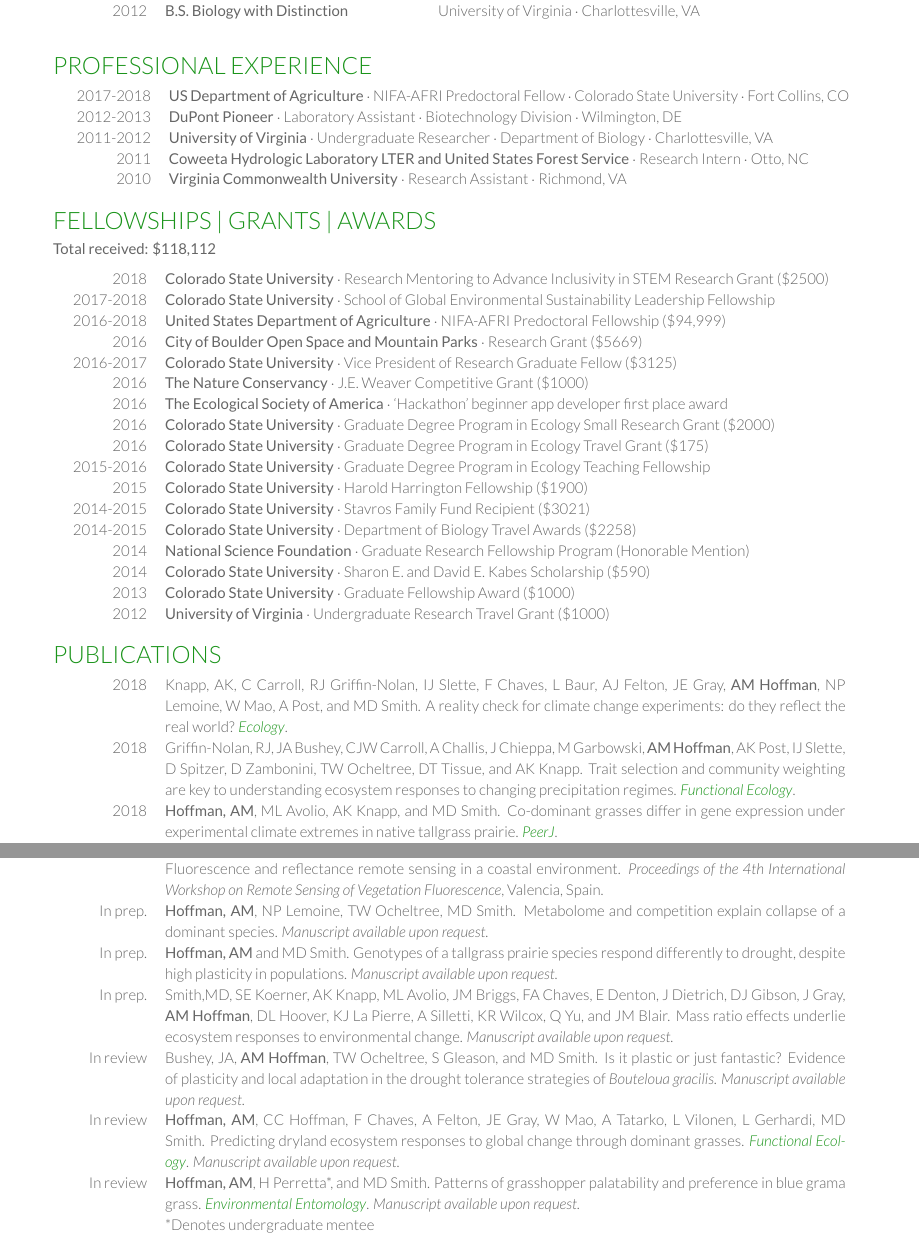
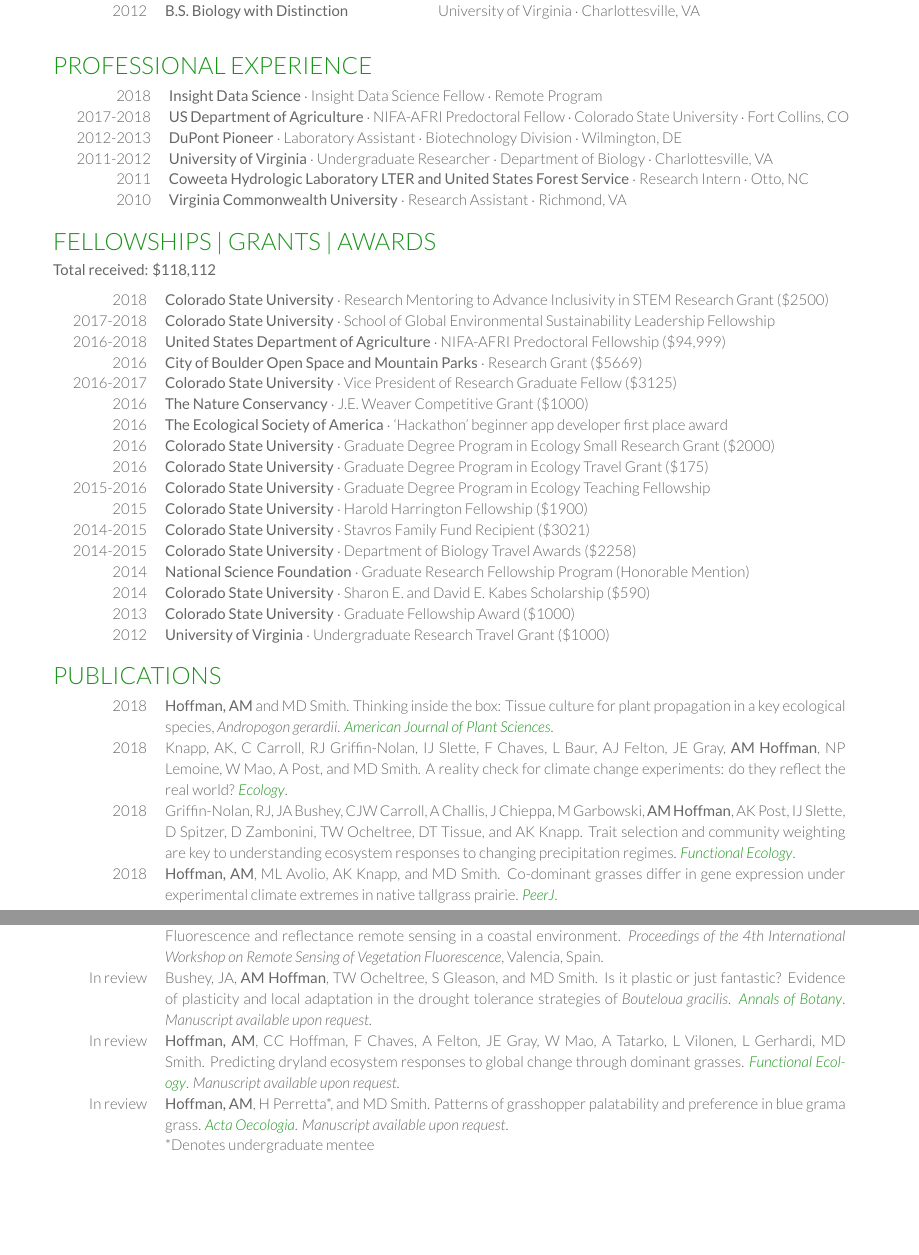
Before and after one commit to avahoffman/CV-and-resumes, a LaTeX CV (Academic_CV/Ava Hoffman CV.tex): two parts of pages 1 and 2 of 3, joined at a grey line, cut so that both start at the same text, the shorter picture padded with empty space. Compiled offline with XeLaTeX.

Commit message:
recent pub

```diff
--- a/Academic_CV/Ava Hoffman CV.tex
+++ b/Academic_CV/Ava Hoffman CV.tex
@@ -63,6 +63,7 @@
 
 \section{Professional Experience}
 \begin{tabular}{>{\raggedleft\arraybackslash}p{2cm}p{16cm}}
+2018 & \textbf{Insight Data Science} $\cdot$ Insight Data Science Fellow $\cdot$ Remote Program\\
 2017-2018 & \textbf{US Department of Agriculture} $\cdot$ NIFA-AFRI Predoctoral Fellow $\cdot$ Colorado State University $\cdot$ Fort Collins, CO\\
 2012-2013 & \textbf{DuPont Pioneer} $\cdot$ Laboratory Assistant $\cdot$ Biotechnology Division $\cdot$ Wilmington, DE\\
 2011-2012 & \textbf{University of Virginia} $\cdot$ Undergraduate Researcher $\cdot$ Department of Biology $\cdot$ Charlottesville, VA\\
@@ -106,6 +107,8 @@
 \section{Publications}
 \begin{tabular}{>{\raggedleft\arraybackslash}p{2cm}p{16cm}}
 
+2018 & \textbf{Hoffman, AM} and MD Smith. \href{https://www.scirp.org/Journal/PaperInformation.aspx?PaperID=87129}{Thinking inside the box: Tissue culture for plant propagation in a key ecological species, \textit{Andropogon gerardii}}. \textcolor{special}{\textit{American Journal of Plant Sciences}}.\\
+
 2018 & Knapp, AK, C Carroll, RJ Griffin-Nolan, IJ Slette, F Chaves, L Baur, AJ Felton, JE Gray, \textbf{AM Hoffman}, NP Lemoine, W Mao, A Post, and MD Smith. A reality check for climate change experiments: do they reflect the real world? \textcolor{special}{\textit{Ecology}}. \\
 
 2018 & Griffin-Nolan, RJ, JA Bushey, CJW Carroll, A Challis, J Chieppa, M Garbowski, \textbf{AM Hoffman}, AK Post, IJ Slette, D Spitzer, D Zambonini, TW Ocheltree, DT Tissue, and AK Knapp. \href{https://besjournals.onlinelibrary.wiley.com/doi/abs/10.1111/1365-2435.13135}{Trait selection and community weighting are key to understanding ecosystem responses to changing precipitation regimes.} \textcolor{special}{\textit{Functional Ecology}}.\\
@@ -132,17 +135,21 @@
 
 2010 & Zinnert, JC, JD Nelson, JK Vick, \textbf{AM Hoffman} and DR Young. Rethinking chlorophyll responses to stress:  Fluorescence and reflectance remote sensing in a coastal environment.  \textit{Proceedings of the 4th International Workshop on Remote Sensing of Vegetation Fluorescence}, Valencia, Spain.\\
 
-In prep. & \textbf{Hoffman, AM}, NP Lemoine, TW Ocheltree, MD Smith. Metabolome and competition explain collapse of a dominant species. \textit{Manuscript available upon request}.\\
+%In prep. & \textbf{Hoffman, AM}, NP Lemoine, TW Ocheltree, MD Smith. Metabolome and competition explain collapse of a dominant species. \textit{Manuscript available upon request}.\\
 
-In prep. & \textbf{Hoffman, AM} and MD Smith. Genotypes of a tallgrass prairie species respond differently to drought, despite high plasticity in populations. \textit{Manuscript available upon request}.\\
+%In prep. & \textbf{Hoffman, AM} and MD Smith. Genotypes of a tallgrass prairie species respond differently to drought, despite high plasticity in populations. \textit{Manuscript available upon request}.\\
 
-In prep. & Smith,MD, SE Koerner, AK Knapp, ML Avolio, JM Briggs, FA Chaves, E Denton, J Dietrich, DJ Gibson, J Gray, \textbf{AM Hoffman}, DL Hoover, KJ La Pierre, A Silletti, KR Wilcox, Q Yu, and JM Blair. Mass ratio effects underlie ecosystem responses to environmental change. \textit{Manuscript available upon request}.\\
+%In prep. & Smith,MD, SE Koerner, AK Knapp, ML Avolio, JM Briggs, FA Chaves, E Denton, J Dietrich, DJ Gibson, J Gray, \textbf{AM Hoffman}, DL Hoover, KJ La Pierre, A Silletti, KR Wilcox, Q Yu, and JM Blair. Mass ratio effects underlie ecosystem responses to environmental change. \textit{Manuscript available upon request}.\\
 
-In review & Bushey, JA, \textbf{AM Hoffman}, TW Ocheltree, S Gleason, and MD Smith. Is it plastic or just fantastic? Evidence of plasticity and local adaptation in the drought tolerance strategies of \textit{Bouteloua gracilis}. \textit{Manuscript available upon request}.\\
+%In prep. & \textbf{Hoffman, AM}, M Swall*, JA Bushey, TW Ocheltree, and MD Smith. BOUTELOUA GENE EXP PAPER
+
+%In prep. & \textbf{Hoffman, AM}, JA Bushey, TW Ocheltree, and MD Smith. Climate shapes genome and traits in a widespread foundational species.
+
+In review & Bushey, JA, \textbf{AM Hoffman}, TW Ocheltree, S Gleason, and MD Smith. Is it plastic or just fantastic? Evidence of plasticity and local adaptation in the drought tolerance strategies of \textit{Bouteloua gracilis}. \textcolor{special}{\textit{Annals of Botany}}. \textit{Manuscript available upon request}.\\
 
 In review & \textbf{Hoffman, AM}, CC Hoffman, F Chaves, A Felton, JE Gray, W Mao, A Tatarko, L Vilonen, L Gerhardi, MD Smith. Predicting dryland ecosystem responses to global change through dominant grasses. \textcolor{special}{\textit{Functional Ecology}}. \textit{Manuscript available upon request}.\\
 
-In review & \textbf{Hoffman, AM}, H Perretta*, and MD Smith. Patterns of grasshopper palatability and preference in blue grama grass. \textcolor{special}{\textit{Environmental Entomology}}. \textit{Manuscript available upon request}.\\
+In review & \textbf{Hoffman, AM}, H Perretta*, and MD Smith. Patterns of grasshopper palatability and preference in blue grama grass. \textcolor{special}{\textit{Acta Oecologia}}. \textit{Manuscript available upon request}.\\
 
 &*Denotes undergraduate mentee\\
 
```
Also changed, not shown: Academic_CV/Ava Hoffman CV.pdf, Academic_CV/Ava Hoffman CV.tex (4 more changed lines), 3 other files.
